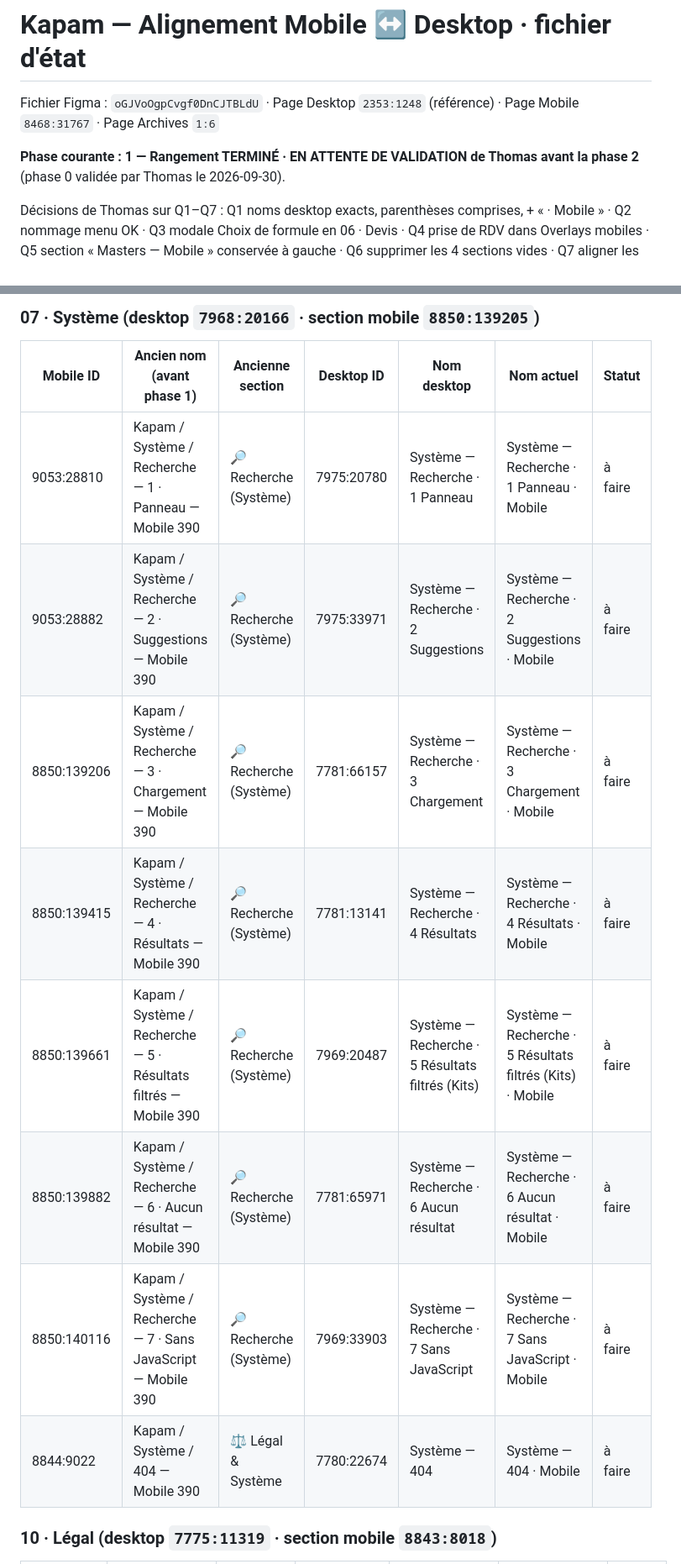
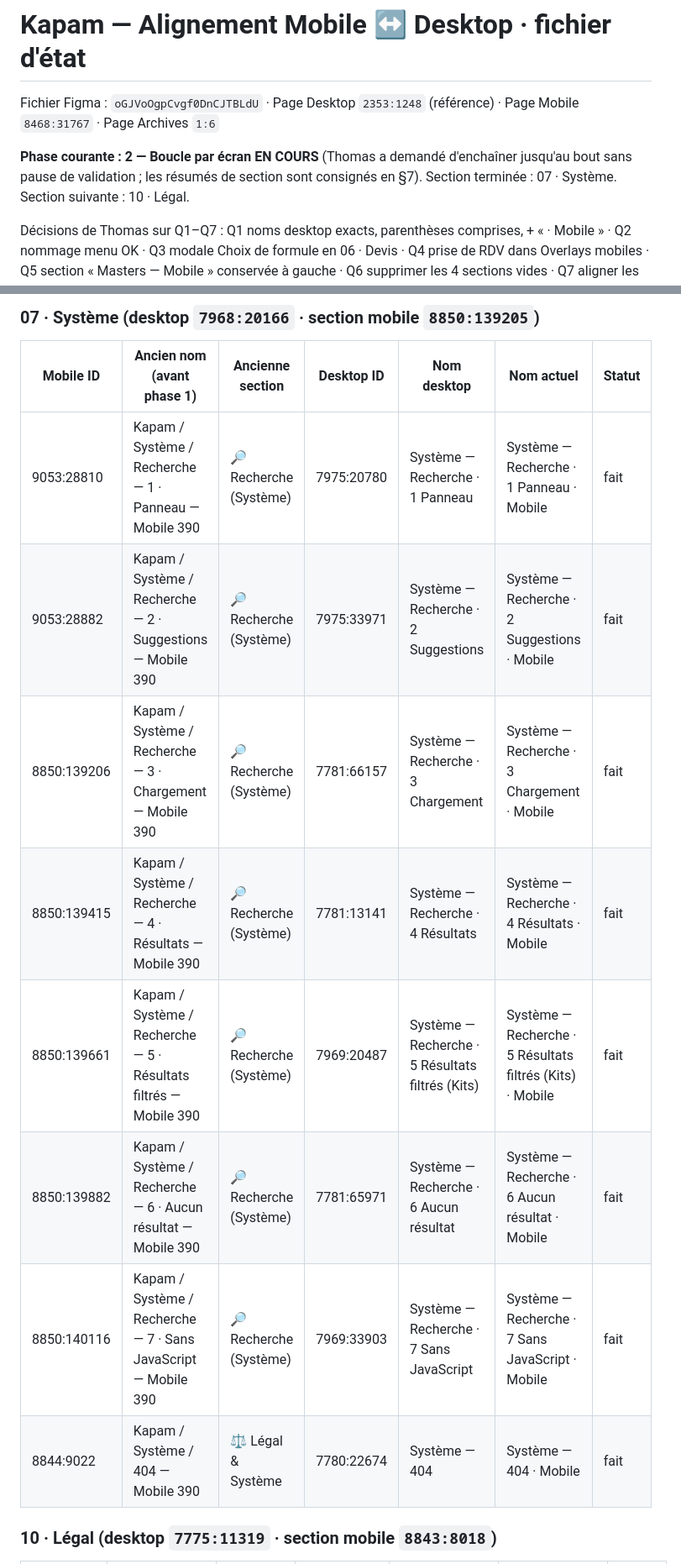
Before and after one commit to thomasbonometti/augrandjardin, a Markdown page: mobile-progress.md, 2 parts joined by grey strips. Shown at 84% size. GitHub-like rendering.

Commit message:
État : 07 · Système terminé (phase 2)
Co-Authored-By: Claude Opus 5.5 <noreply@anthropic.com>
Claude-Session: https://claude.ai/code/session_01BwoRSfJ3GTe2dVHfj6Y1TE

```diff
--- a/mobile-progress.md
+++ b/mobile-progress.md
@@ -2,7 +2,7 @@
 
 Fichier Figma : `oGJVoOgpCvgf0DnCJTBLdU` · Page Desktop `2353:1248` (référence) · Page Mobile `8468:31767` · Page Archives `1:6`
 
-**Phase courante : 1 — Rangement TERMINÉ · EN ATTENTE DE VALIDATION de Thomas avant la phase 2** (phase 0 validée par Thomas le 2026-09-30).
+**Phase courante : 2 — Boucle par écran EN COURS** (Thomas a demandé d'enchaîner jusqu'au bout sans pause de validation ; les résumés de section sont consignés en §7). Section terminée : 07 · Système. Section suivante : 10 · Légal.
 
 Décisions de Thomas sur Q1–Q7 : Q1 noms desktop exacts, parenthèses comprises, + « · Mobile » · Q2 nommage menu OK · Q3 modale Choix de formule en 06 · Devis · Q4 prise de RDV dans Overlays mobiles · Q5 section « Masters — Mobile » conservée à gauche · Q6 supprimer les 4 sections vides · Q7 aligner les libellés du menu sur le desktop (phase 2).
 
@@ -20,14 +20,14 @@ Statuts possibles : à faire · en cours · fait · bloqué · à revoir Thomas
 
 | Mobile ID | Ancien nom (avant phase 1) | Ancienne section | Desktop ID | Nom desktop | Nom actuel | Statut |
 |---|---|---|---|---|---|---|
-| 9053:28810 | Kapam / Système / Recherche — 1 · Panneau — Mobile 390 | 🔎 Recherche (Système) | 7975:20780 | Système — Recherche · 1 Panneau | Système — Recherche · 1 Panneau · Mobile | à faire |
-| 9053:28882 | Kapam / Système / Recherche — 2 · Suggestions — Mobile 390 | 🔎 Recherche (Système) | 7975:33971 | Système — Recherche · 2 Suggestions | Système — Recherche · 2 Suggestions · Mobile | à faire |
-| 8850:139206 | Kapam / Système / Recherche — 3 · Chargement — Mobile 390 | 🔎 Recherche (Système) | 7781:66157 | Système — Recherche · 3 Chargement | Système — Recherche · 3 Chargement · Mobile | à faire |
-| 8850:139415 | Kapam / Système / Recherche — 4 · Résultats — Mobile 390 | 🔎 Recherche (Système) | 7781:13141 | Système — Recherche · 4 Résultats | Système — Recherche · 4 Résultats · Mobile | à faire |
-| 8850:139661 | Kapam / Système / Recherche — 5 · Résultats filtrés — Mobile 390 | 🔎 Recherche (Système) | 7969:20487 | Système — Recherche · 5 Résultats filtrés (Kits) | Système — Recherche · 5 Résultats filtrés (Kits) · Mobile | à faire |
-| 8850:139882 | Kapam / Système / Recherche — 6 · Aucun résultat — Mobile 390 | 🔎 Recherche (Système) | 7781:65971 | Système — Recherche · 6 Aucun résultat | Système — Recherche · 6 Aucun résultat · Mobile | à faire |
-| 8850:140116 | Kapam / Système / Recherche — 7 · Sans JavaScript — Mobile 390 | 🔎 Recherche (Système) | 7969:33903 | Système — Recherche · 7 Sans JavaScript | Système — Recherche · 7 Sans JavaScript · Mobile | à faire |
-| 8844:9022 | Kapam / Système / 404 — Mobile 390 | ⚖️ Légal & Système | 7780:22674 | Système — 404 | Système — 404 · Mobile | à faire |
+| 9053:28810 | Kapam / Système / Recherche — 1 · Panneau — Mobile 390 | 🔎 Recherche (Système) | 7975:20780 | Système — Recherche · 1 Panneau | Système — Recherche · 1 Panneau · Mobile | fait |
+| 9053:28882 | Kapam / Système / Recherche — 2 · Suggestions — Mobile 390 | 🔎 Recherche (Système) | 7975:33971 | Système — Recherche · 2 Suggestions | Système — Recherche · 2 Suggestions · Mobile | fait |
+| 8850:139206 | Kapam / Système / Recherche — 3 · Chargement — Mobile 390 | 🔎 Recherche (Système) | 7781:66157 | Système — Recherche · 3 Chargement | Système — Recherche · 3 Chargement · Mobile | fait |
+| 8850:139415 | Kapam / Système / Recherche — 4 · Résultats — Mobile 390 | 🔎 Recherche (Système) | 7781:13141 | Système — Recherche · 4 Résultats | Système — Recherche · 4 Résultats · Mobile | fait |
+| 8850:139661 | Kapam / Système / Recherche — 5 · Résultats filtrés — Mobile 390 | 🔎 Recherche (Système) | 7969:20487 | Système — Recherche · 5 Résultats filtrés (Kits) | Système — Recherche · 5 Résultats filtrés (Kits) · Mobile | fait |
+| 8850:139882 | Kapam / Système / Recherche — 6 · Aucun résultat — Mobile 390 | 🔎 Recherche (Système) | 7781:65971 | Système — Recherche · 6 Aucun résultat | Système — Recherche · 6 Aucun résultat · Mobile | fait |
+| 8850:140116 | Kapam / Système / Recherche — 7 · Sans JavaScript — Mobile 390 | 🔎 Recherche (Système) | 7969:33903 | Système — Recherche · 7 Sans JavaScript | Système — Recherche · 7 Sans JavaScript · Mobile | fait |
+| 8844:9022 | Kapam / Système / 404 — Mobile 390 | ⚖️ Légal & Système | 7780:22674 | Système — 404 | Système — 404 · Mobile | fait |
 
 ### 10 · Légal (desktop `7775:11319` · section mobile `8843:8018`)
 
```
Also changed, not shown: other parts of mobile-progress.md (+23 -0 lines).
